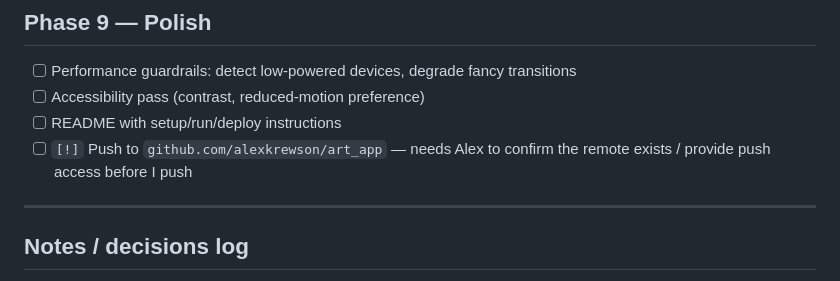
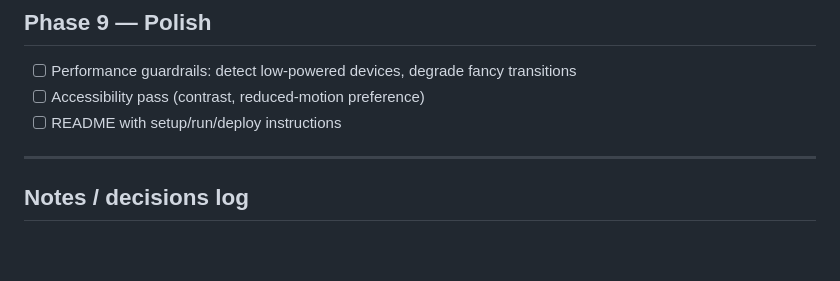
Before and after one commit to alexkrewson/art_app, a Markdown page: maintenance_todo.md, the part around one of its changes. GitHub-like rendering; blank space fills up the shorter version.

```diff
--- a/maintenance_todo.md
+++ b/maintenance_todo.md
@@ -176,8 +176,6 @@ Legend: `[ ]` not started · `[~]` in progress · `[x]` done · `[!]` blocked (n
 - [ ] Performance guardrails: detect low-powered devices, degrade fancy transitions
 - [ ] Accessibility pass (contrast, reduced-motion preference)
 - [ ] README with setup/run/deploy instructions
-- [ ] `[!]` Push to `github.com/alexkrewson/art_app` — needs Alex to confirm the remote
-      exists / provide push access before I push
 
 ---
 ## Notes / decisions log
```
Also changed, not shown: other parts of maintenance_todo.md (+2 -2 lines).
